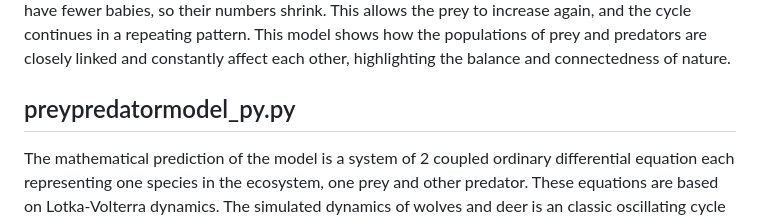
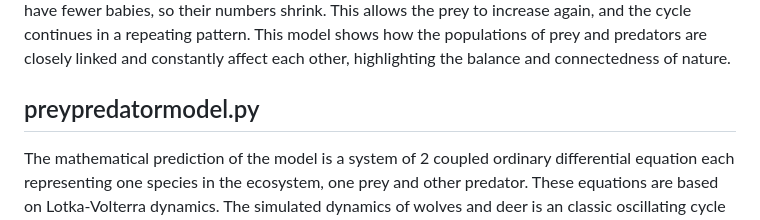
Before and after one commit to Abhishek9824/Prey-Predator-Dynamics-, a Markdown page: README.md, the part around the change. GitHub-like rendering.

```diff
--- a/README.md
+++ b/README.md
@@ -7,7 +7,7 @@ cycle continues in a repeating pattern. This model shows how the populations of
 predators are closely linked and constantly affect each other, highlighting the balance and
 connectedness of nature.
 
-## preypredatormodel_py.py
+## preypredatormodel.py
 The mathematical prediction of the  model is a system of 2 coupled ordinary differential equation each representing one species in the ecosystem, one prey and other predator. These equations are based on Lotka-Volterra dynamics.
 The simulated dynamics of wolves and deer is an classic oscillating cycle where deer increase first as a function of vegetation availability then experience a time lagged increase in wolves as a consequence of ample amount of prey. Predation brings number of deer down which also cause a deline in wolves population.
 
```
